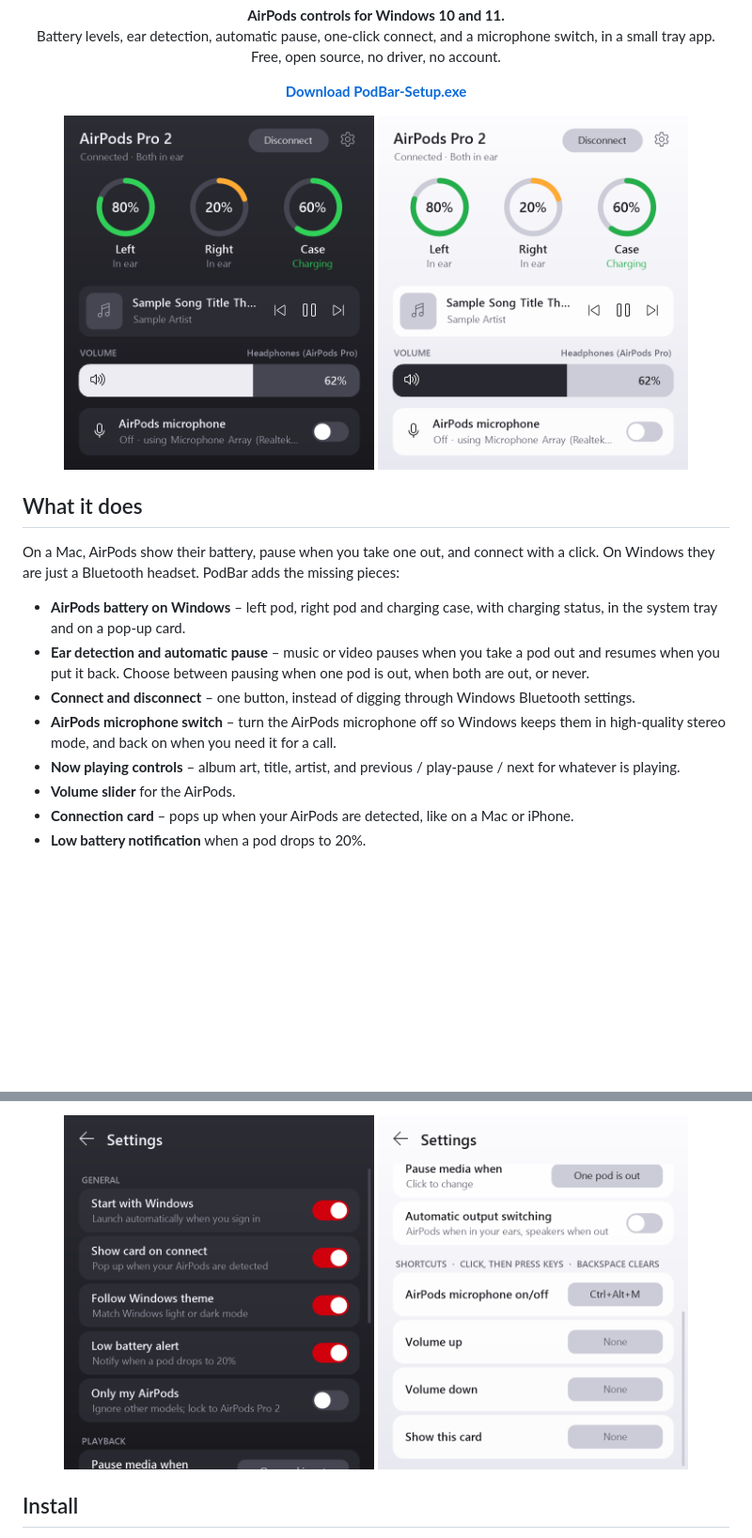
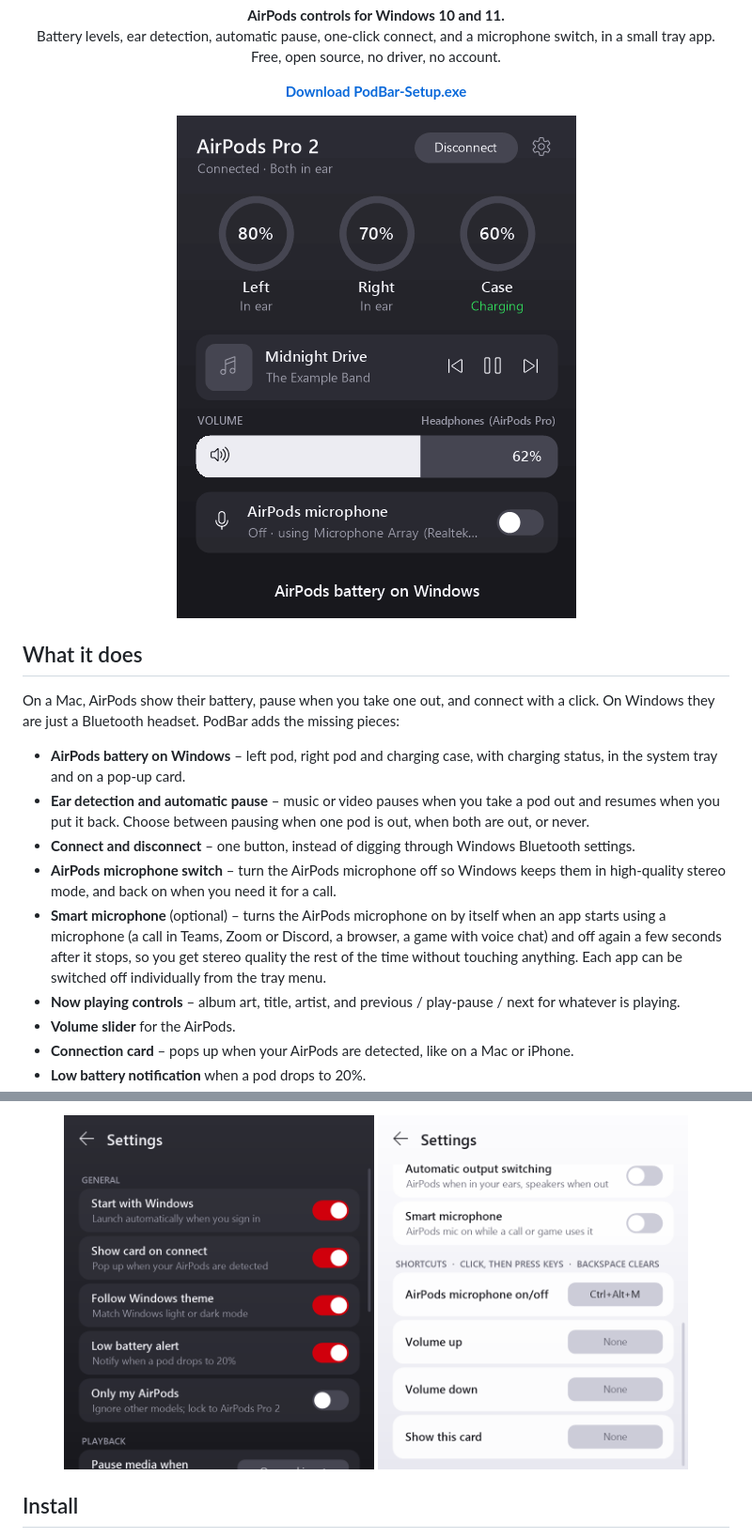
Before and after one commit to themmfa/PodBar, a Markdown page: README.md, 2 parts joined by grey strips. Shown at 94% size. Rendered like a GitHub page; pictures changed too: docs/demo.gif (added), docs/settings-dark.png, docs/settings-light-scrolled.png; blank space fills up the shorter version.

```diff
--- a/README.md
+++ b/README.md
@@ -15,8 +15,7 @@
 </p>
 
 <p align="center">
-  <img src="docs/main-dark.png" width="330" alt="PodBar showing AirPods Pro battery levels, now playing controls, volume and microphone switch on Windows 11">
-  <img src="docs/main-light.png" width="330" alt="PodBar light theme with AirPods battery rings for left pod, right pod and charging case">
+  <img src="docs/demo.gif" width="425" alt="PodBar demo: AirPods battery on Windows, music pausing when a pod is taken out, volume control, smart microphone and settings">
 </p>
 
 ## What it does
@@ -27,6 +26,7 @@ On a Mac, AirPods show their battery, pause when you take one out, and connect w
 - **Ear detection and automatic pause** – music or video pauses when you take a pod out and resumes when you put it back. Choose between pausing when one pod is out, when both are out, or never.
 - **Connect and disconnect** – one button, instead of digging through Windows Bluetooth settings.
 - **AirPods microphone switch** – turn the AirPods microphone off so Windows keeps them in high-quality stereo mode, and back on when you need it for a call.
+- **Smart microphone** (optional) – turns the AirPods microphone on by itself when an app starts using a microphone (a call in Teams, Zoom or Discord, a browser, a game with voice chat) and off again a few seconds after it stops, so you get stereo quality the rest of the time without touching anything. Each app can be switched off individually from the tray menu.
 - **Now playing controls** – album art, title, artist, and previous / play-pause / next for whatever is playing.
 - **Volume slider** for the AirPods.
 - **Connection card** – pops up when your AirPods are detected, like on a Mac or iPhone.
```
Also changed, not shown: other parts of README.md (+13 -0 lines), 7 other files.
